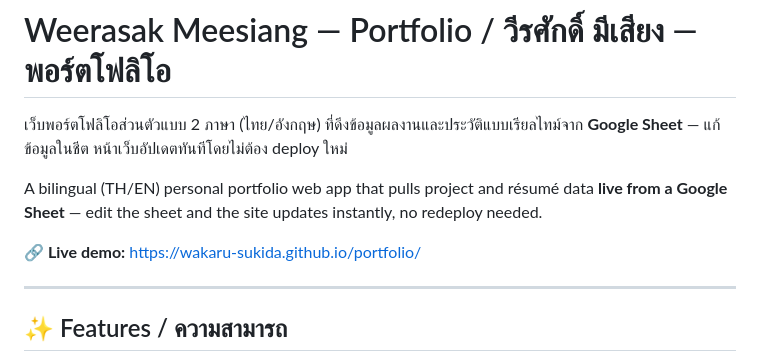
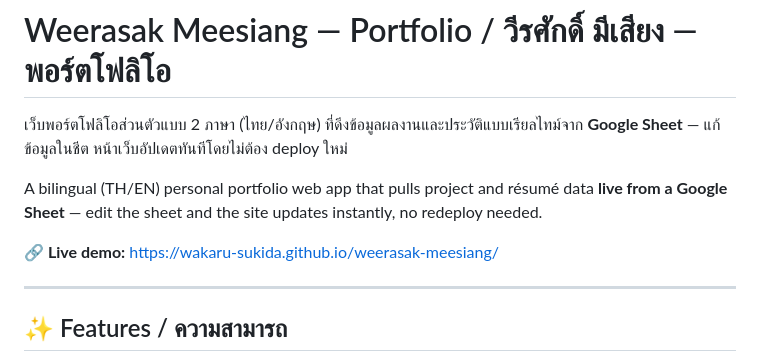
Before and after one commit to wakaru-sukida/weerasak-meesiang, a Markdown page: README.md, the part around the change. GitHub-like rendering.

Commit message:
Update live demo link in README.md

```diff
--- a/README.md
+++ b/README.md
@@ -4,7 +4,7 @@
 
 A bilingual (TH/EN) personal portfolio web app that pulls project and résumé data **live from a Google Sheet** — edit the sheet and the site updates instantly, no redeploy needed.
 
-**🔗 Live demo:** https://wakaru-sukida.github.io/portfolio/
+**🔗 Live demo:** https://wakaru-sukida.github.io/weerasak-meesiang/
 
 ---
 
```
